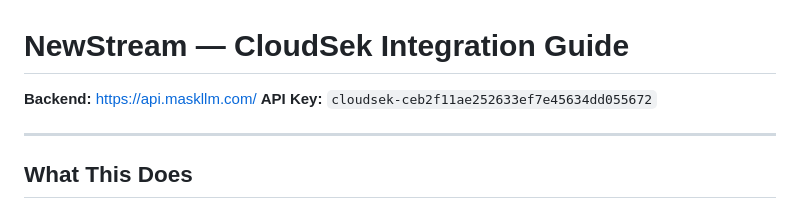
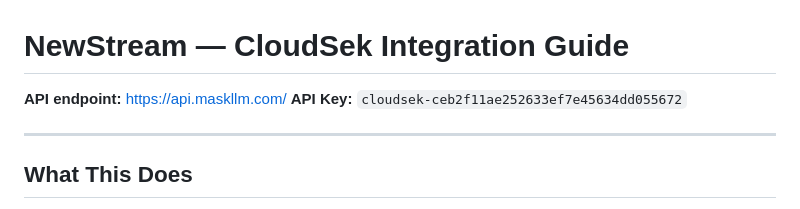
Before and after one commit to fl0k1i/landing, a Markdown page: cloudsek.md, the part around the change. GitHub-like rendering.

```diff
--- a/cloudsek.md
+++ b/cloudsek.md
@@ -1,6 +1,6 @@
 # NewStream — CloudSek Integration Guide
 
-**Backend:** https://api.maskllm.com/
+**API endpoint:** https://api.maskllm.com/
 **API Key:** `cloudsek-ceb2f11ae252633ef7e45634dd055672`
 
 ---
```
